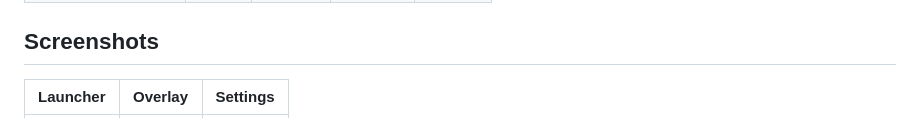
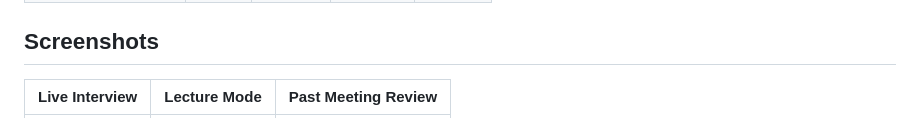
Before and after one commit to VahidAlizadeh/NexQ, a Markdown page: README.md, the part around one of its changes. Rendered like a GitHub page.

Commit message:
docs: update README with real screenshots
Co-Authored-By: Claude Opus 4.6 (1M context) <noreply@anthropic.com>

```diff
--- a/README.md
+++ b/README.md
@@ -69,7 +69,5 @@
 
 ## Screenshots
 
-<!-- TODO: Replace placeholders with real screenshots -->
-
-| Launcher | Overlay | Settings |
+| Live Interview | Lecture Mode | Past Meeting Review |
 |:---:|:---:|:---:|
```
Also changed, not shown: other parts of README.md (+2 -2 lines).
